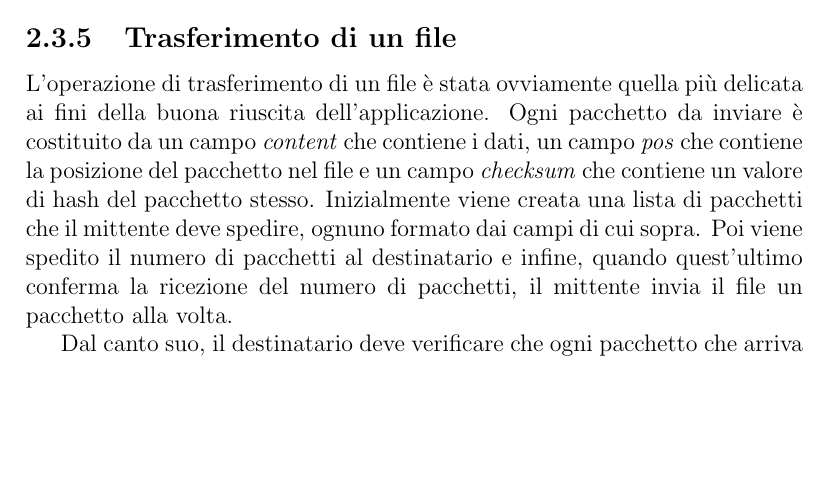
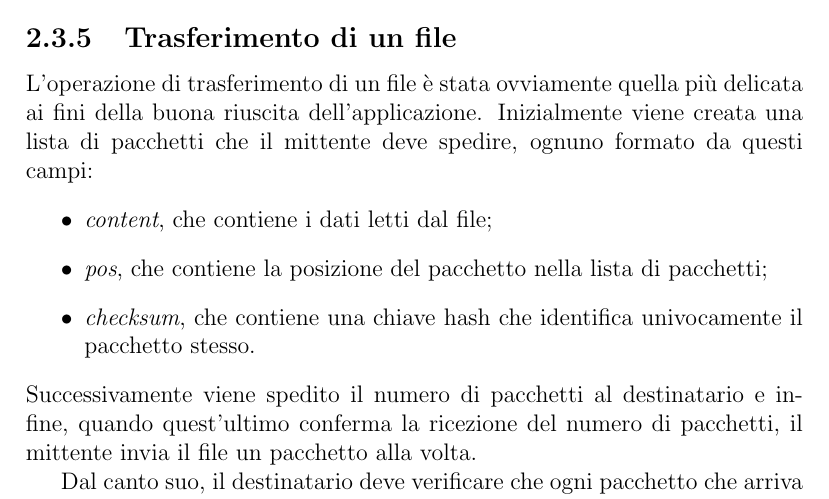
Before and after one commit to AndreaZavatta/UDP-file-transfer, a LaTeX document (report/main.tex): part of page 11 of 16, cut so that both start at the same text, the shorter picture padded with empty space. Compiled offline with pdfLaTeX.

Commit message:
Improve report.pdf

```diff
--- a/report/main.tex
+++ b/report/main.tex
@@ -160,8 +160,13 @@ Dopo questi controlli preliminari, il client spedisce il file al server.
 
 \subsection{Trasferimento di un file}
 L'operazione di trasferimento di un file è stata ovviamente quella più delicata ai fini della buona riuscita dell'applicazione.
-Ogni pacchetto da inviare è costituito da un campo \textit{content} che contiene i dati, un campo \textit{pos} che contiene la posizione del pacchetto nel file e un campo \textit{checksum} che contiene un valore di hash del pacchetto stesso.
-Inizialmente viene creata una lista di pacchetti che il mittente deve spedire, ognuno formato dai campi di cui sopra. Poi viene spedito il numero di pacchetti al destinatario e infine, quando quest'ultimo conferma la ricezione del numero di pacchetti, il mittente invia il file un pacchetto alla volta.
+Inizialmente viene creata una lista di pacchetti che il mittente deve spedire, ognuno formato da questi campi:
+\begin{itemize}
+    \item \textit{content}, che contiene i dati letti dal file;
+    \item \textit{pos}, che contiene la posizione del pacchetto nella lista di pacchetti;
+    \item \textit{checksum}, che contiene una chiave hash che identifica univocamente il pacchetto stesso.
+\end{itemize}
+Successivamente viene spedito il numero di pacchetti al destinatario e infine, quando quest'ultimo conferma la ricezione del numero di pacchetti, il mittente invia il file un pacchetto alla volta.
 
 Dal canto suo, il destinatario deve verificare che ogni pacchetto che arriva sia integro (verificando la validità del campo checksum) e poi quando tutti i pacchetti sono arrivati deve controllare che non ne sia andato perso nessuno. In base a queste verifiche il destinatario può accettare il contenuto ricevuto e quindi scriverlo sul nuovo file, oppure richiedere che gli venga inviato di nuovo (anche qui c'è un limite al numero di tentativi).
 
```
Also changed, not shown: report.pdf.
